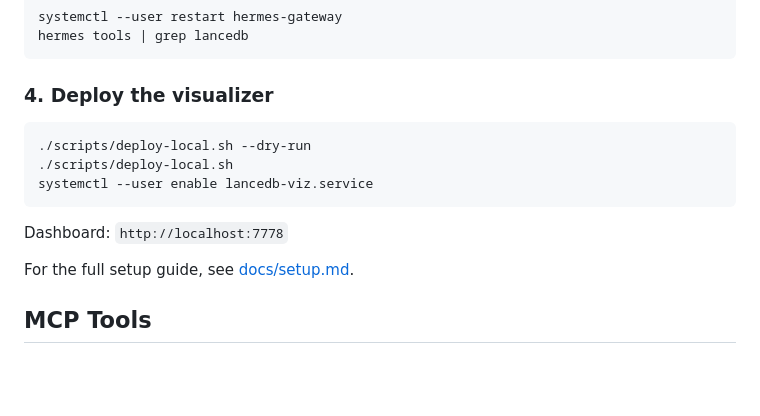
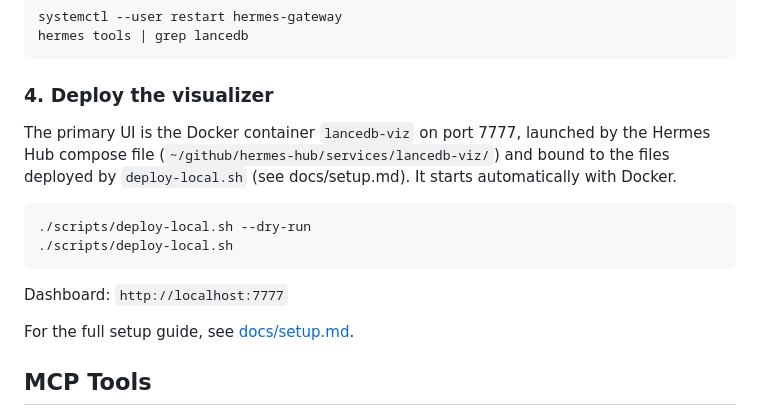
Before and after one commit to 3L0935/hermes-lancedb-viz, a Markdown page: README.md, the part around the change. GitHub-like rendering; blank space fills up the shorter version.

Commit message:
docs: docker 7777 is the primary viz, systemd unit is optional fallback

````diff
--- a/README.md
+++ b/README.md
@@ -102,13 +102,14 @@ hermes tools | grep lancedb
 
 ### 4. Deploy the visualizer
 
+The primary UI is the Docker container `lancedb-viz` on port 7777, launched by the Hermes Hub compose file (`~/github/hermes-hub/services/lancedb-viz/`) and bound to the files deployed by `deploy-local.sh` (see docs/setup.md). It starts automatically with Docker.
+
 ```bash
 ./scripts/deploy-local.sh --dry-run
 ./scripts/deploy-local.sh
-systemctl --user enable lancedb-viz.service
 ```
 
-Dashboard: `http://localhost:7778`
+Dashboard: `http://localhost:7777`
 
 For the full setup guide, see [docs/setup.md](docs/setup.md).
 
````
Also changed, not shown: docs/setup.md (+3 -11 lines).
